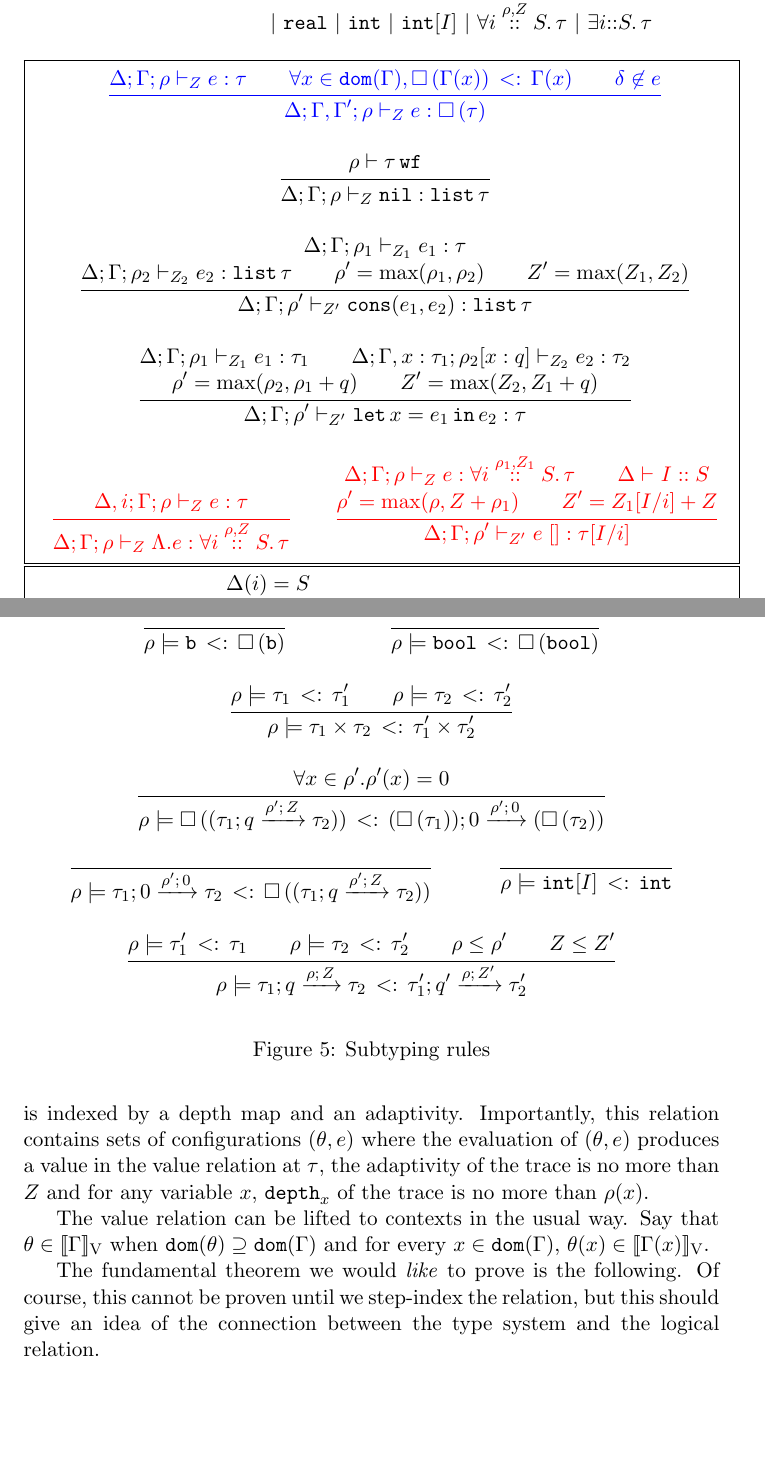
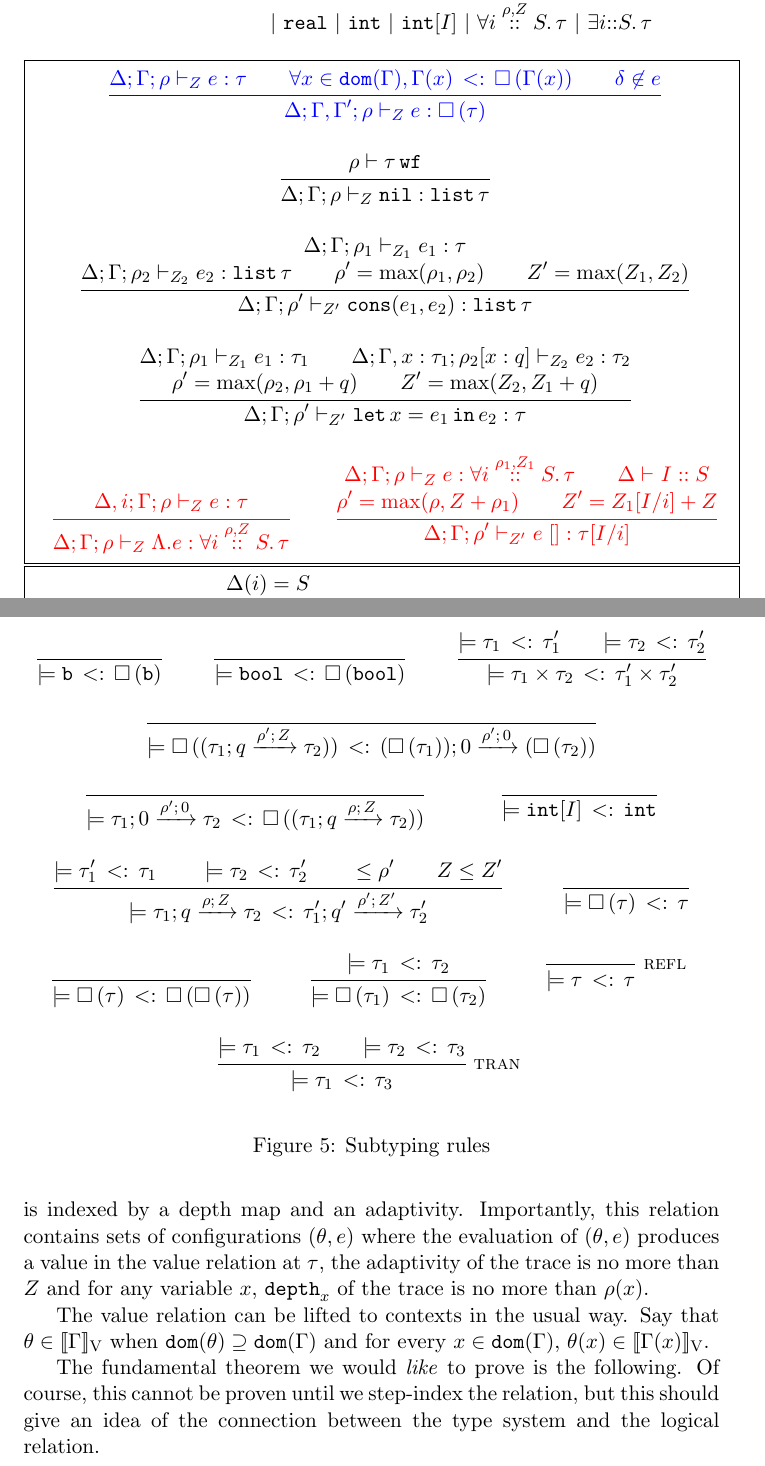
Before and after one commit to jiawenliu/AdaptivityAnalysis, a LaTeX document (v2/main.tex): two parts of pages 10 and 11 of 38, joined at a grey line, cut so that both start at the same text, the shorter picture padded with empty space. Compiled offline with pdfLaTeX.

Commit message:
subtyping

```diff
--- a/v2/main.tex
+++ b/v2/main.tex
@@ -674,7 +674,8 @@ These are also formally defined in Figure~\ref{fig:type-rules}.
      {
         \Delta; \Gamma; \dmap \tvdash{\nnatA} \expr: \type
            \\
-        \forall x \in \dom(\Gamma), \sub{\tbox{\Gamma(x)}}{\Gamma(x)}
+        \forall x \in \dom(\Gamma), \sub{\Gamma(x)}{  \tbox{\Gamma(x)}
+         }
            \\
         \delta \not\in \expr
     }
@@ -795,31 +796,31 @@ These are also formally defined in Figure~\ref{fig:type-rules}.
    \begin{mathpar}
      \inferrule{
     }{
-      \dmap \models \sub{\tbase}{\tbox{\tbase} }
+       \models \sub{\tbase}{\tbox{\tbase} }
     }
     %
     \and
     %
      \inferrule{
     }{
-      \dmap \models \sub{\tbool}{\tbox{\tbool} }
+      \models \sub{\tbool}{\tbox{\tbool} }
     }
     %
     \and
     %
     \inferrule{
-       \dmap \models \sub{\type_1 }{ \type_1'  } \\
-        \dmap \models \sub{\type_2 }{ \type_2'  }
+     \models \sub{\type_1 }{ \type_1'  } \\
+         \models \sub{\type_2 }{ \type_2'  }
     }{
-      \dmap \models \sub{\type_1 \times \type_2 }{ \type_1' \times \type_2'  }
+       \models \sub{\type_1 \times \type_2 }{ \type_1' \times \type_2'  }
     }
     %
     \and
     %
      \inferrule{
-       \forall x \in \dmap'. \dmap'(x) =0
+       % \forall x \in \dmap'. \dmap'(x) =0
     }{
-      \dmap \models \sub{\tbox{(
+       \models \sub{\tbox{(
           \tarr{\type_1}{\type_2}{\nnatbiA}{\dmap'}{\nnatA} )}
       }{\tarr{(\tbox{\type_1}) }{(\tbox{\type_2})}{0}{\dmap'}{0} }
     }
@@ -828,8 +829,8 @@ These are also formally defined in Figure~\ref{fig:type-rules}.
     %
      \inferrule{
     }{
-      \dmap \models \sub{\tarr{\type_1}{\type_2}{0}{\dmap'}{0} }{  \tbox{(
-          \tarr{\type_1}{\type_2}{\nnatbiA}{\dmap'}{\nnatA} )  }
+       \models \sub{\tarr{\type_1}{\type_2}{0}{\dmap'}{0} }{  \tbox{(
+          \tarr{\type_1}{\type_2}{\nnatbiA}{\dmap}{\nnatA} )  }
     } }
     %
     \and
@@ -837,24 +838,58 @@ These are also formally defined in Figure~\ref{fig:type-rules}.
      \inferrule{
     }
     {
-      \dmap \models \sub{ \tint[I] }{ \tint }
+       \models \sub{ \tint[I] }{ \tint }
     }
     %
     \and
     %
      \inferrule
     {
-      \dmap \models \sub{ \type_1' }{ \type_1 }
+       \models \sub{ \type_1' }{ \type_1 }
       \and
-      \dmap \models \sub{ \type_2 }{ \type_2' }
+       \models \sub{ \type_2 }{ \type_2' }
       \and
-      \dmap \leq \dmap'
+       \leq \dmap'
       \and
       \nnatA \leq \nnatA'
     }
     {
-      \dmap \models \sub{ \tarr{\type_1}{\type_2}{ \nnatbiA }{\dmap}{\nnatA} }
-      { \tarr{\type_1'}{\type_2'}{\nnatbiA'}{\dmap}{\nnatA'} }
+       \models \sub{ \tarr{\type_1}{\type_2}{ \nnatbiA }{\dmap}{\nnatA} }
+      { \tarr{\type_1'}{\type_2'}{\nnatbiA'}{\dmap'}{\nnatA'} }
+    }
+  \and
+    %
+     \inferrule{
+    }{
+       \models \sub{ \tbox{\tau}  }{ \tau }
+    }
+  \and
+    %
+     \inferrule{
+    }{
+       \models \sub{ \tbox{\tau}  }{ \tbox{\tbox{\tau}} }
+    }
+  \and
+    %
+     \inferrule{
+         \models \sub{ \tau_1  }{ \tau_2 }
+    }{
+       \models \sub{ \tbox{\tau_1}  }{ \tbox{\tau_2} }
+    }
+  \and
+    %
+     \inferrule*[right = refl]{
+    }{
+       \models \sub{ \tau  }{ \tau }
+    }
+ \and
+    %
+     \inferrule*[right=tran]{
+         \models \sub{ \tau_1  }{ \tau_2 }
+        \\
+          \models \sub{ \tau_2  }{ \tau_3 }
+    }{
+       \models \sub{ \tau_1  }{ \tau_3 }
     }
     \end{mathpar}
  \caption{Subtyping rules}
```
Also changed, not shown: v2/main.tex (3 more changed lines).
